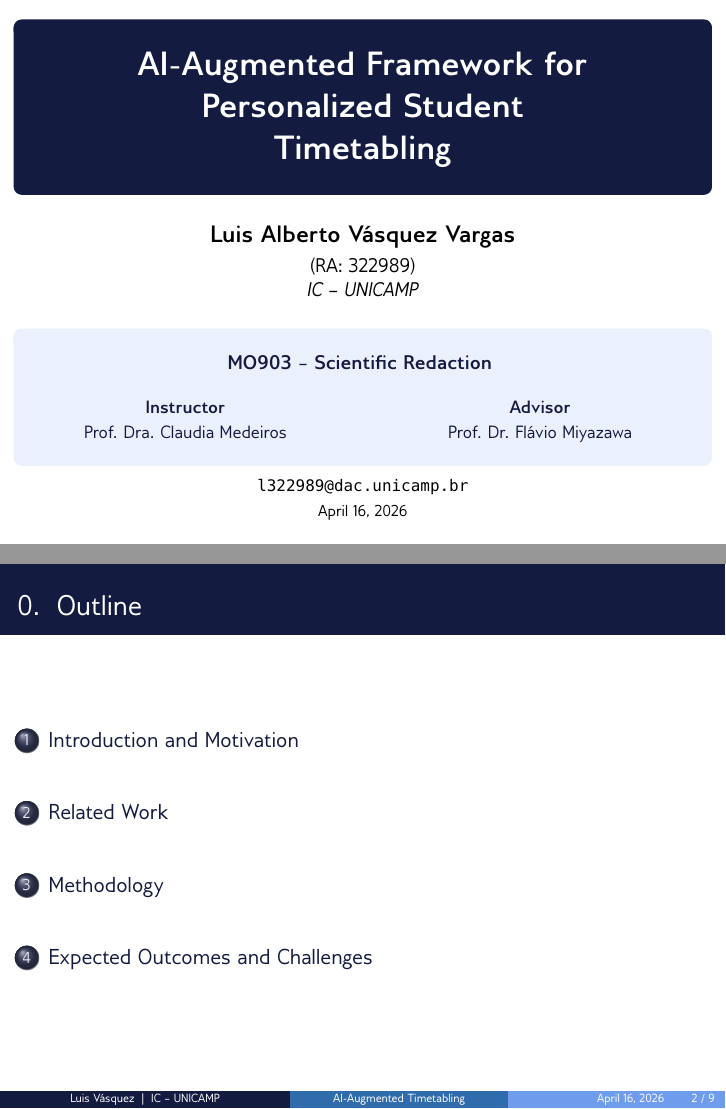
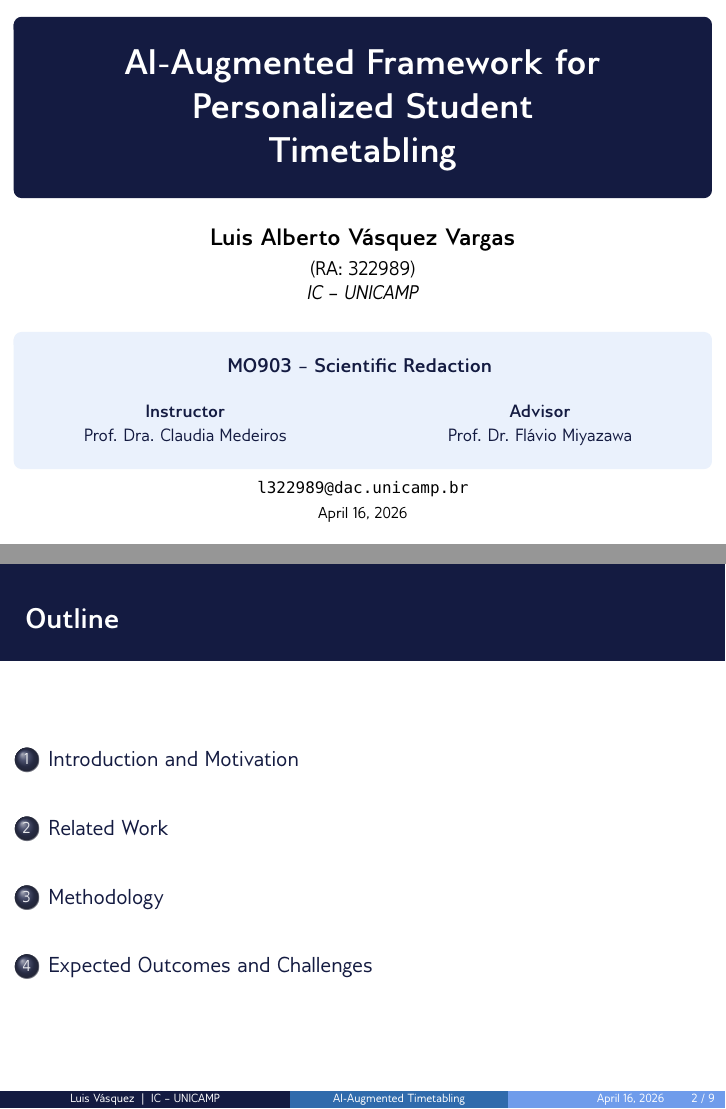
Before and after one commit to LuisAlbertoVasquezVargas/ic-presentation-template, LaTeX slides (src/main.tex, which reads src/sections/00_title.tex, src/structure/engine.tex): pages 1 and 2 of 13, joined at a grey line. Compiled offline with pdfLaTeX.

Commit message:
increase section titles

```diff
--- a/src/sections/00_title.tex
+++ b/src/sections/00_title.tex
@@ -5,7 +5,7 @@
   \centering
 
   \begin{beamercolorbox}[sep=8pt,center,rounded=true]{palette primary}
-      {\fontsize{17}{21}\fontseries{sb}\selectfont \textsc{
+      {\fontsize{18}{22}\fontseries{sb}\selectfont \textsc{
           \begin{tabular}{c}
               \MyTitle
           \end{tabular}
--- a/src/structure/engine.tex
+++ b/src/structure/engine.tex
@@ -54,8 +45,14 @@
 
   \setbeamertemplate{frametitle}{
       \nointerlineskip
-      \begin{beamercolorbox}[wd=\paperwidth,ht=4ex,dp=1.5ex,leftskip=0.3cm,rightskip=0.3cm]{palette primary}
-          \usebeamerfont{frametitle}\insertsectionnumber.~~\insertframetitle
+      \begin{beamercolorbox}[wd=\paperwidth,ht=5ex,dp=2.5ex,leftskip=0.3cm,rightskip=0.3cm]{palette primary}
+          \usebeamerfont{frametitle}
+          \fontseries{sb}\selectfont
+          \Large
+          \ifnum\insertsectionnumber>0
+            \insertsectionnumber.~~
+          \fi
+          \insertframetitle
       \end{beamercolorbox}
   }
 
```
Also changed, not shown: output/main.pdf, src/structure/engine.tex (12 more changed lines).
